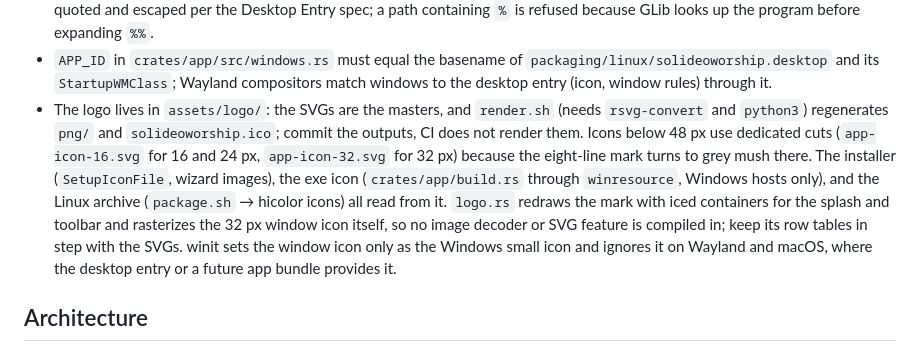
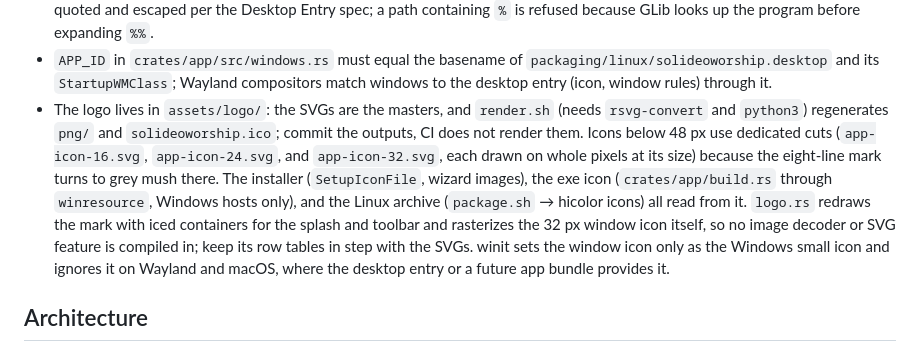
Before and after one commit to MikeNoppo/solideoworship-app, a Markdown page: AGENTS.md, the part around the change. Drawn GitHub-style.

```diff
--- a/AGENTS.md
+++ b/AGENTS.md
@@ -32,7 +32,7 @@ Releases are built by `.github/workflows/release.yml` on a `v*` tag (the tag mus
 - `main.rs` sets `windows_subsystem = "windows"` only without `debug_assertions`, so a Windows release build has no stderr. `report.rs` covers that gap: `report::run` shows a message box when `iced` returns an error or the main thread panics, and `report::warn` does the same for startup warnings such as an unsupported `language` file; elsewhere both print to stderr. Panics in library jobs are already caught in `work.rs` and reported in the UI, so the panic hook only records main-thread panics.
 - `packaging/linux/package.sh <version>` changes to the repo root (so rustup picks `rust-toolchain.toml`), builds the release binary, and writes `<target dir>/dist/SolideoWorship-<version>-linux-<arch>.tar.gz`, with the target dir taken from `cargo metadata`; CI calls the same script on `ubuntu-22.04` for an older glibc baseline (move to the oldest remaining Ubuntu runner when it is retired). `install.sh` installs per user into `~/.local` and refuses to run as root. Its `Exec=` line is quoted and escaped per the Desktop Entry spec; a path containing `%` is refused because GLib looks up the program before expanding `%%`.
 - `APP_ID` in `crates/app/src/windows.rs` must equal the basename of `packaging/linux/solideoworship.desktop` and its `StartupWMClass`; Wayland compositors match windows to the desktop entry (icon, window rules) through it.
-- The logo lives in `assets/logo/`: the SVGs are the masters, and `render.sh` (needs `rsvg-convert` and `python3`) regenerates `png/` and `solideoworship.ico`; commit the outputs, CI does not render them. Icons below 48 px use dedicated cuts (`app-icon-16.svg` for 16 and 24 px, `app-icon-32.svg` for 32 px) because the eight-line mark turns to grey mush there. The installer (`SetupIconFile`, wizard images), the exe icon (`crates/app/build.rs` through `winresource`, Windows hosts only), and the Linux archive (`package.sh` → hicolor icons) all read from it. `logo.rs` redraws the mark with iced containers for the splash and toolbar and rasterizes the 32 px window icon itself, so no image decoder or SVG feature is compiled in; keep its row tables in step with the SVGs. winit sets the window icon only as the Windows small icon and ignores it on Wayland and macOS, where the desktop entry or a future app bundle provides it.
+- The logo lives in `assets/logo/`: the SVGs are the masters, and `render.sh` (needs `rsvg-convert` and `python3`) regenerates `png/` and `solideoworship.ico`; commit the outputs, CI does not render them. Icons below 48 px use dedicated cuts (`app-icon-16.svg`, `app-icon-24.svg`, and `app-icon-32.svg`, each drawn on whole pixels at its size) because the eight-line mark turns to grey mush there. The installer (`SetupIconFile`, wizard images), the exe icon (`crates/app/build.rs` through `winresource`, Windows hosts only), and the Linux archive (`package.sh` → hicolor icons) all read from it. `logo.rs` redraws the mark with iced containers for the splash and toolbar and rasterizes the 32 px window icon itself, so no image decoder or SVG feature is compiled in; keep its row tables in step with the SVGs. winit sets the window icon only as the Windows small icon and ignores it on Wayland and macOS, where the desktop entry or a future app bundle provides it.
 
 ## Architecture
 
```
Also changed, not shown: assets/logo/README.md (+2 -1 lines), assets/logo/png/app-icon-24.png, 3 other files.
